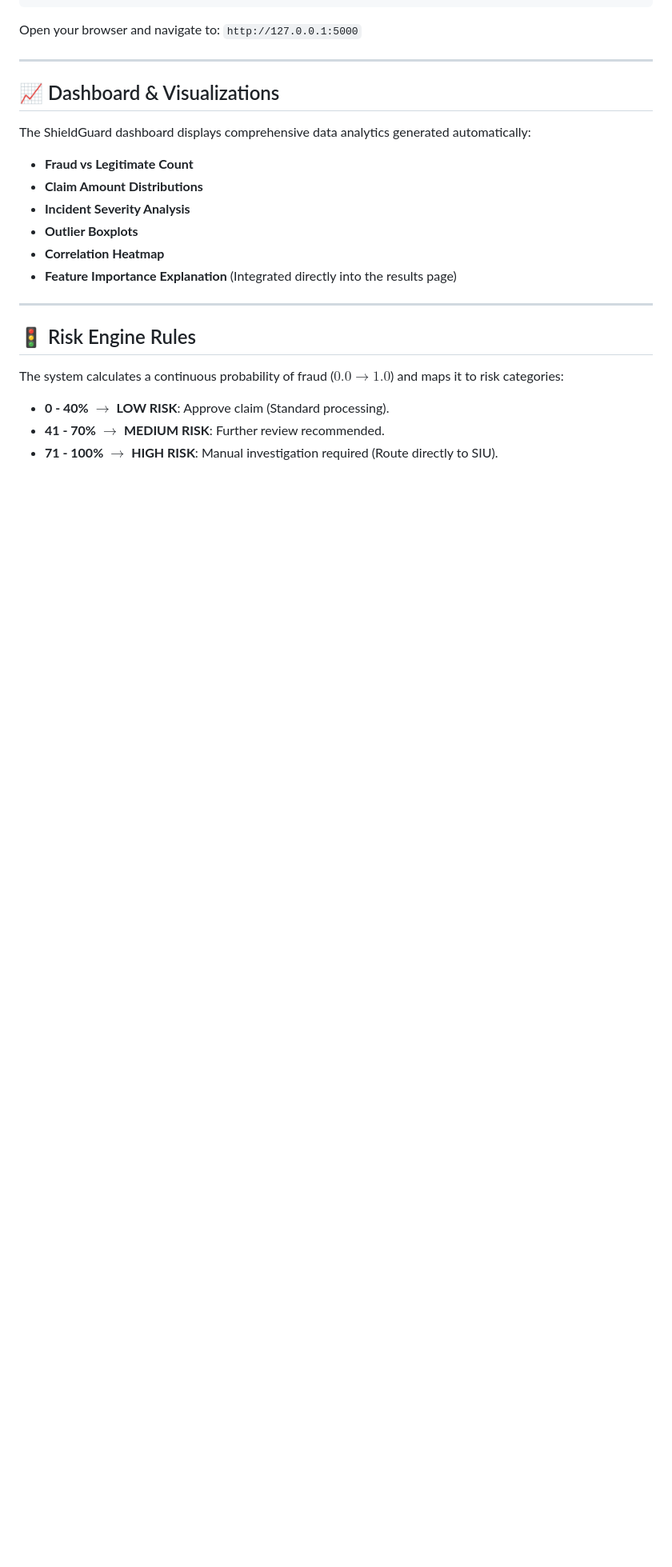
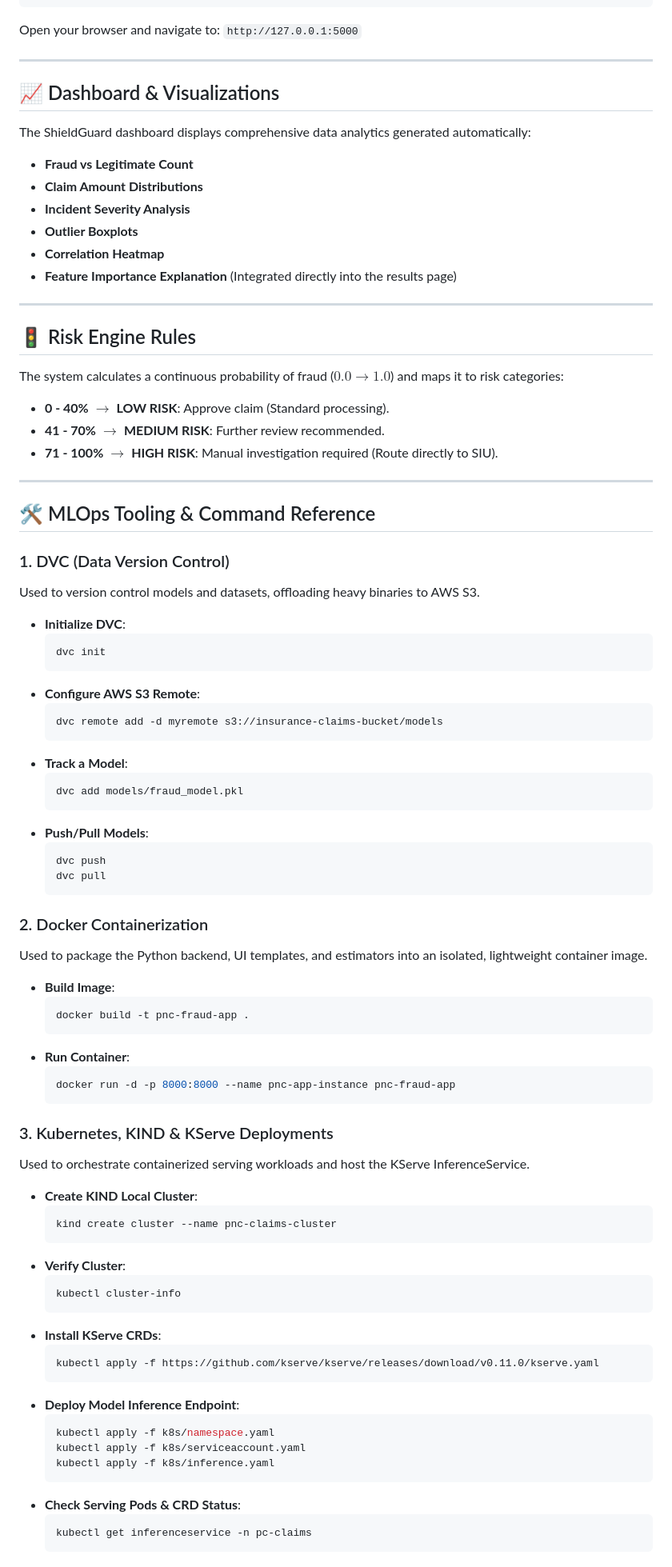
Before and after one commit to bittush8789/pnc-claim-fraud-detection-mlops, a Markdown page: README.md, the part around one of its changes. Shown at 80% size. Rendered like a GitHub page; blank space fills up the shorter version.

Commit message:
MLOps Documentation: add badges, tooling setup guides, and KFP/MLflow command references

````diff
--- a/README.md
+++ b/README.md
@@ -200,3 +209,64 @@ The system calculates a continuous probability of fraud ($0.0 \rightarrow 1.0$)
 - **0 - 40%** $\rightarrow$ **LOW RISK**: Approve claim (Standard processing).
 - **41 - 70%** $\rightarrow$ **MEDIUM RISK**: Further review recommended.
 - **71 - 100%** $\rightarrow$ **HIGH RISK**: Manual investigation required (Route directly to SIU).
+
+---
+
+## 🛠️ MLOps Tooling & Command Reference
+
+### 1. DVC (Data Version Control)
+Used to version control models and datasets, offloading heavy binaries to AWS S3.
+* **Initialize DVC**:
+  ```bash
+  dvc init
+  ```
+* **Configure AWS S3 Remote**:
+  ```bash
+  dvc remote add -d myremote s3://insurance-claims-bucket/models
+  ```
+* **Track a Model**:
+  ```bash
+  dvc add models/fraud_model.pkl
+  ```
+* **Push/Pull Models**:
+  ```bash
+  dvc push
+  dvc pull
+  ```
+
+### 2. Docker Containerization
+Used to package the Python backend, UI templates, and estimators into an isolated, lightweight container image.
+* **Build Image**:
+  ```bash
+  docker build -t pnc-fraud-app .
+  ```
+* **Run Container**:
+  ```bash
+  docker run -d -p 8000:8000 --name pnc-app-instance pnc-fraud-app
+  ```
+
+### 3. Kubernetes, KIND & KServe Deployments
+Used to orchestrate containerized serving workloads and host the KServe InferenceService.
+* **Create KIND Local Cluster**:
+  ```bash
+  kind create cluster --name pnc-claims-cluster
+  ```
+* **Verify Cluster**:
+  ```bash
+  kubectl cluster-info
+  ```
+* **Install KServe CRDs**:
+  ```bash
+  kubectl apply -f https://github.com/kserve/kserve/releases/download/v0.11.0/kserve.yaml
+  ```
+* **Deploy Model Inference Endpoint**:
+  ```bash
+  kubectl apply -f k8s/namespace.yaml
+  kubectl apply -f k8s/serviceaccount.yaml
+  kubectl apply -f k8s/inference.yaml
+  ```
+* **Check Serving Pods & CRD Status**:
+  ```bash
+  kubectl get inferenceservice -n pc-claims
+  ```
+
````
Also changed, not shown: other parts of README.md (+45 -0 lines).
